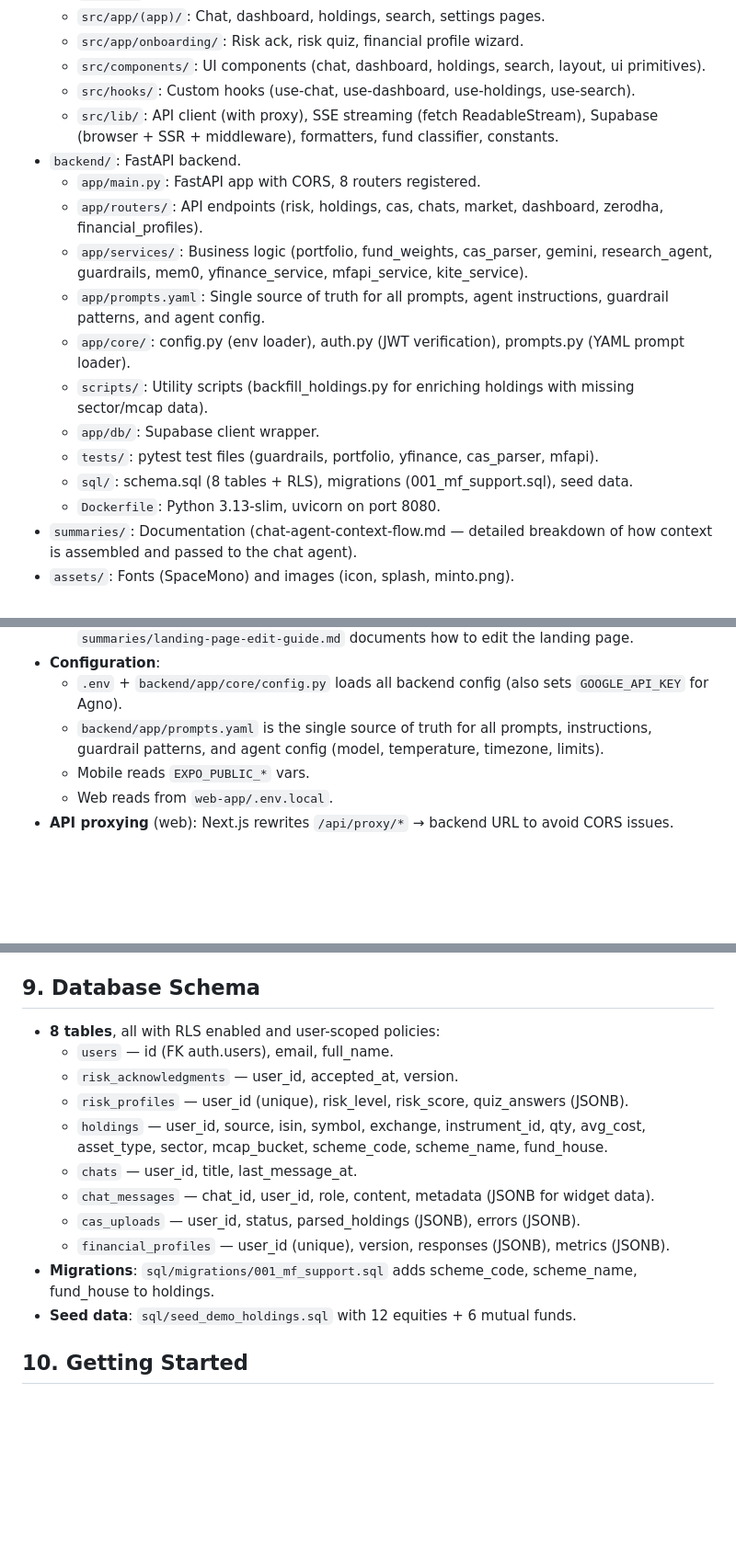
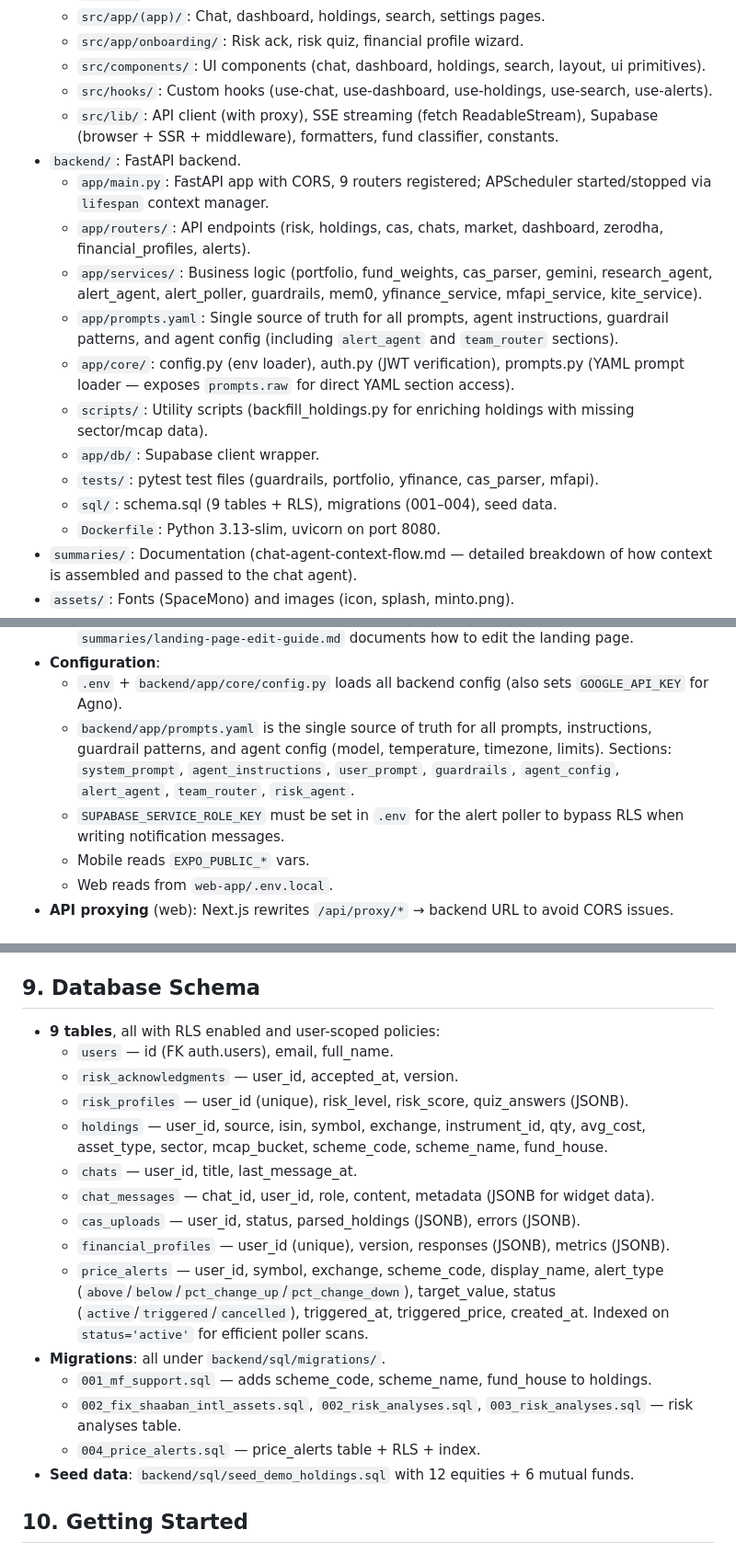
Before and after one commit to AskMinto/minto, a Markdown page: agents.md, 3 parts joined by grey strips. Shown at 92% size. Drawn GitHub-style; blank space fills up the shorter version.

```diff
--- a/agents.md
+++ b/agents.md
@@ -58,18 +60,18 @@
   - `src/app/(app)/`: Chat, dashboard, holdings, search, settings pages.
   - `src/app/onboarding/`: Risk ack, risk quiz, financial profile wizard.
   - `src/components/`: UI components (chat, dashboard, holdings, search, layout, ui primitives).
-  - `src/hooks/`: Custom hooks (use-chat, use-dashboard, use-holdings, use-search).
+  - `src/hooks/`: Custom hooks (use-chat, use-dashboard, use-holdings, use-search, use-alerts).
   - `src/lib/`: API client (with proxy), SSE streaming (fetch ReadableStream), Supabase (browser + SSR + middleware), formatters, fund classifier, constants.
 - `backend/`: FastAPI backend.
-  - `app/main.py`: FastAPI app with CORS, 8 routers registered.
-  - `app/routers/`: API endpoints (risk, holdings, cas, chats, market, dashboard, zerodha, financial_profiles).
-  - `app/services/`: Business logic (portfolio, fund_weights, cas_parser, gemini, research_agent, guardrails, mem0, yfinance_service, mfapi_service, kite_service).
-  - `app/prompts.yaml`: Single source of truth for all prompts, agent instructions, guardrail patterns, and agent config.
-  - `app/core/`: config.py (env loader), auth.py (JWT verification), prompts.py (YAML prompt loader).
+  - `app/main.py`: FastAPI app with CORS, 9 routers registered; APScheduler started/stopped via `lifespan` context manager.
+  - `app/routers/`: API endpoints (risk, holdings, cas, chats, market, dashboard, zerodha, financial_profiles, alerts).
+  - `app/services/`: Business logic (portfolio, fund_weights, cas_parser, gemini, research_agent, alert_agent, alert_poller, guardrails, mem0, yfinance_service, mfapi_service, kite_service).
+  - `app/prompts.yaml`: Single source of truth for all prompts, agent instructions, guardrail patterns, and agent config (including `alert_agent` and `team_router` sections).
+  - `app/core/`: config.py (env loader), auth.py (JWT verification), prompts.py (YAML prompt loader — exposes `prompts.raw` for direct YAML section access).
   - `scripts/`: Utility scripts (backfill_holdings.py for enriching holdings with missing sector/mcap data).
   - `app/db/`: Supabase client wrapper.
   - `tests/`: pytest test files (guardrails, portfolio, yfinance, cas_parser, mfapi).
-  - `sql/`: schema.sql (8 tables + RLS), migrations (001_mf_support.sql), seed data.
+  - `sql/`: schema.sql (9 tables + RLS), migrations (001–004), seed data.
   - `Dockerfile`: Python 3.13-slim, uvicorn on port 8080.
 - `summaries/`: Documentation (chat-agent-context-flow.md — detailed breakdown of how context is assembled and passed to the chat agent).
 - `assets/`: Fonts (SpaceMono) and images (icon, splash, minto.png).
@@ -144,7 +150,8 @@
   - Web: Tailwind CSS v4 with custom `@theme` colors matching mobile palette. Three glassmorphism tiers in `globals.css`: `glass-card` (standard, 0.25 opacity, 20px blur), `glass-elevated` (sidebar/chat input, 0.55 opacity, 24px blur), `glass-subtle` (nested elements, 0.18 opacity, 14px blur). Animated gradient background (60s breathing cycle via `background-position` animation on oversized gradient). Layout uses `h-screen overflow-hidden` to pin chat input at bottom with scrollable message area. Chat area uses `max-w-5xl` for wider responses. User bubbles are near-opaque white glass (`bg-white/95`) with iMessage-style rounded corners. Typing indicator uses bouncing dots in a glass bubble. `summaries/landing-page-edit-guide.md` documents how to edit the landing page.
 - **Configuration**:
   - `.env` + `backend/app/core/config.py` loads all backend config (also sets `GOOGLE_API_KEY` for Agno).
-  - `backend/app/prompts.yaml` is the single source of truth for all prompts, instructions, guardrail patterns, and agent config (model, temperature, timezone, limits).
+  - `backend/app/prompts.yaml` is the single source of truth for all prompts, instructions, guardrail patterns, and agent config (model, temperature, timezone, limits). Sections: `system_prompt`, `agent_instructions`, `user_prompt`, `guardrails`, `agent_config`, `alert_agent`, `team_router`, `risk_agent`.
+  - `SUPABASE_SERVICE_ROLE_KEY` must be set in `.env` for the alert poller to bypass RLS when writing notification messages.
   - Mobile reads `EXPO_PUBLIC_*` vars.
   - Web reads from `web-app/.env.local`.
 - **API proxying** (web): Next.js rewrites `/api/proxy/*` → backend URL to avoid CORS issues.
@@ -161,7 +168,7 @@
 - **How to run tests**: `pytest` from the `backend/` directory.
 
 ## 9. Database Schema
-- **8 tables**, all with RLS enabled and user-scoped policies:
+- **9 tables**, all with RLS enabled and user-scoped policies:
   - `users` — id (FK auth.users), email, full_name.
   - `risk_acknowledgments` — user_id, accepted_at, version.
   - `risk_profiles` — user_id (unique), risk_level, risk_score, quiz_answers (JSONB).
@@ -170,8 +177,12 @@
   - `chat_messages` — chat_id, user_id, role, content, metadata (JSONB for widget data).
   - `cas_uploads` — user_id, status, parsed_holdings (JSONB), errors (JSONB).
   - `financial_profiles` — user_id (unique), version, responses (JSONB), metrics (JSONB).
-- **Migrations**: `sql/migrations/001_mf_support.sql` adds scheme_code, scheme_name, fund_house to holdings.
-- **Seed data**: `sql/seed_demo_holdings.sql` with 12 equities + 6 mutual funds.
+  - `price_alerts` — user_id, symbol, exchange, scheme_code, display_name, alert_type (`above`/`below`/`pct_change_up`/`pct_change_down`), target_value, status (`active`/`triggered`/`cancelled`), triggered_at, triggered_price, created_at. Indexed on `status='active'` for efficient poller scans.
+- **Migrations**: all under `backend/sql/migrations/`.
+  - `001_mf_support.sql` — adds scheme_code, scheme_name, fund_house to holdings.
+  - `002_fix_shaaban_intl_assets.sql`, `002_risk_analyses.sql`, `003_risk_analyses.sql` — risk analyses table.
+  - `004_price_alerts.sql` — price_alerts table + RLS + index.
+- **Seed data**: `backend/sql/seed_demo_holdings.sql` with 12 equities + 6 mutual funds.
 
 ## 10. Getting Started
 - **Prerequisites**:
```
Also changed, not shown: other parts of agents.md (+15 -7 lines).
